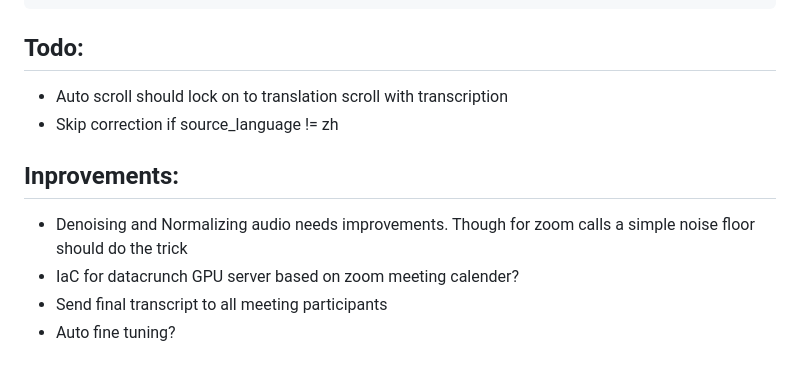
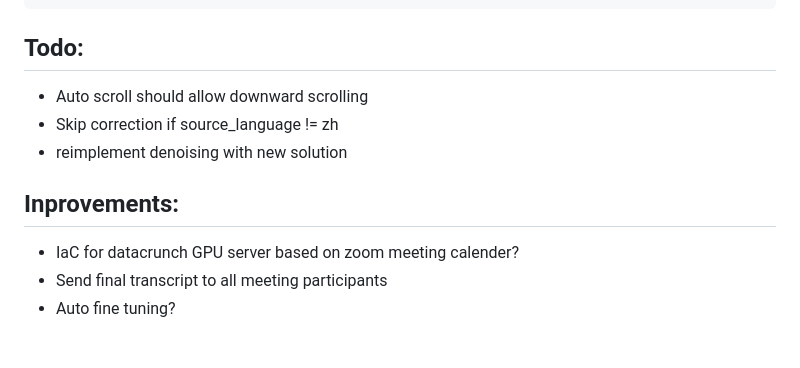
Before and after one commit to jcarpenter-uam/calc-translation, a Markdown page: README.md, the part around the change. Rendered like a GitHub page.

Commit message:
updated todos

```diff
--- a/README.md
+++ b/README.md
@@ -105,12 +105,12 @@ DEBUG_MODE=False # True/False as options
 
 ## Todo:
 
-- Auto scroll should lock on to translation scroll with transcription
+- Auto scroll should allow downward scrolling
 - Skip correction if source_language != zh
+- reimplement denoising with new solution
 
 ## Inprovements:
 
-- Denoising and Normalizing audio needs improvements. Though for zoom calls a simple noise floor should do the trick
 - IaC for datacrunch GPU server based on zoom meeting calender?
 - Send final transcript to all meeting participants
 - Auto fine tuning?
```
